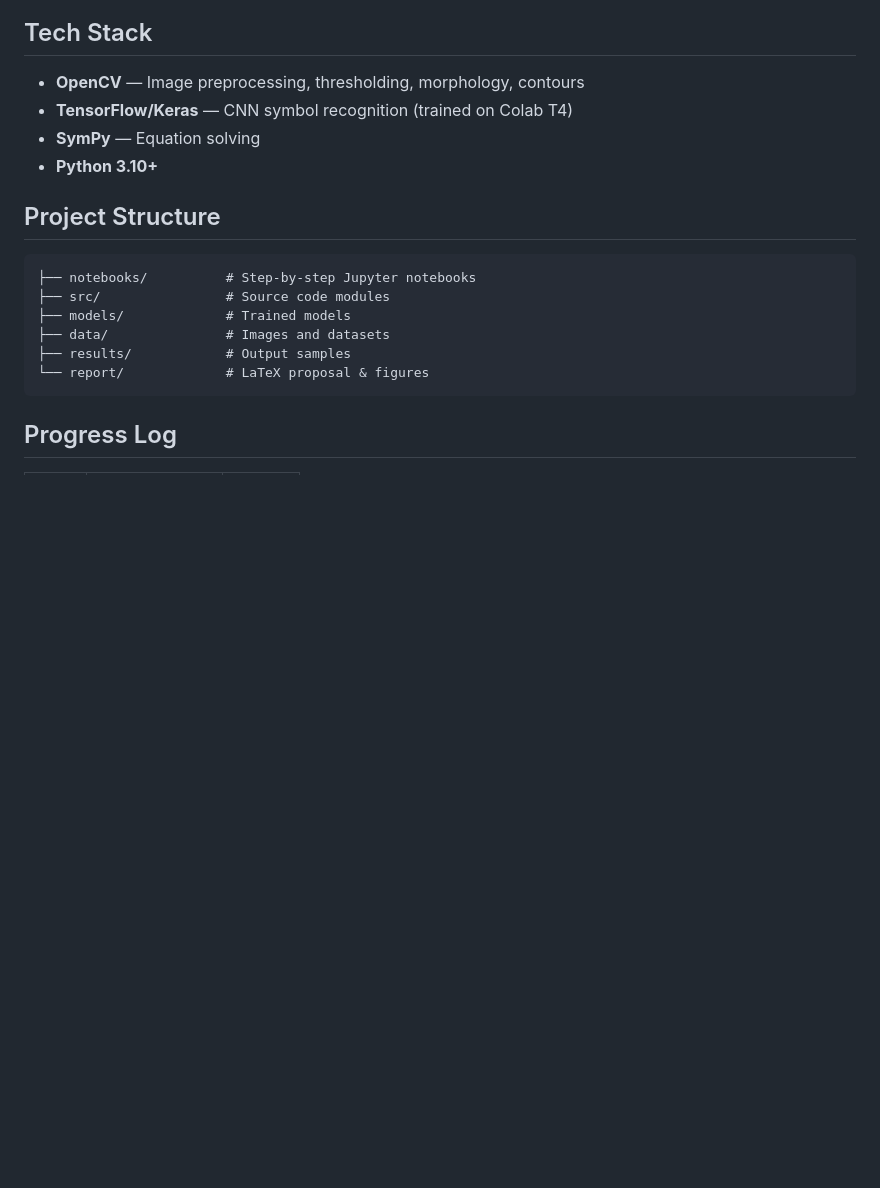
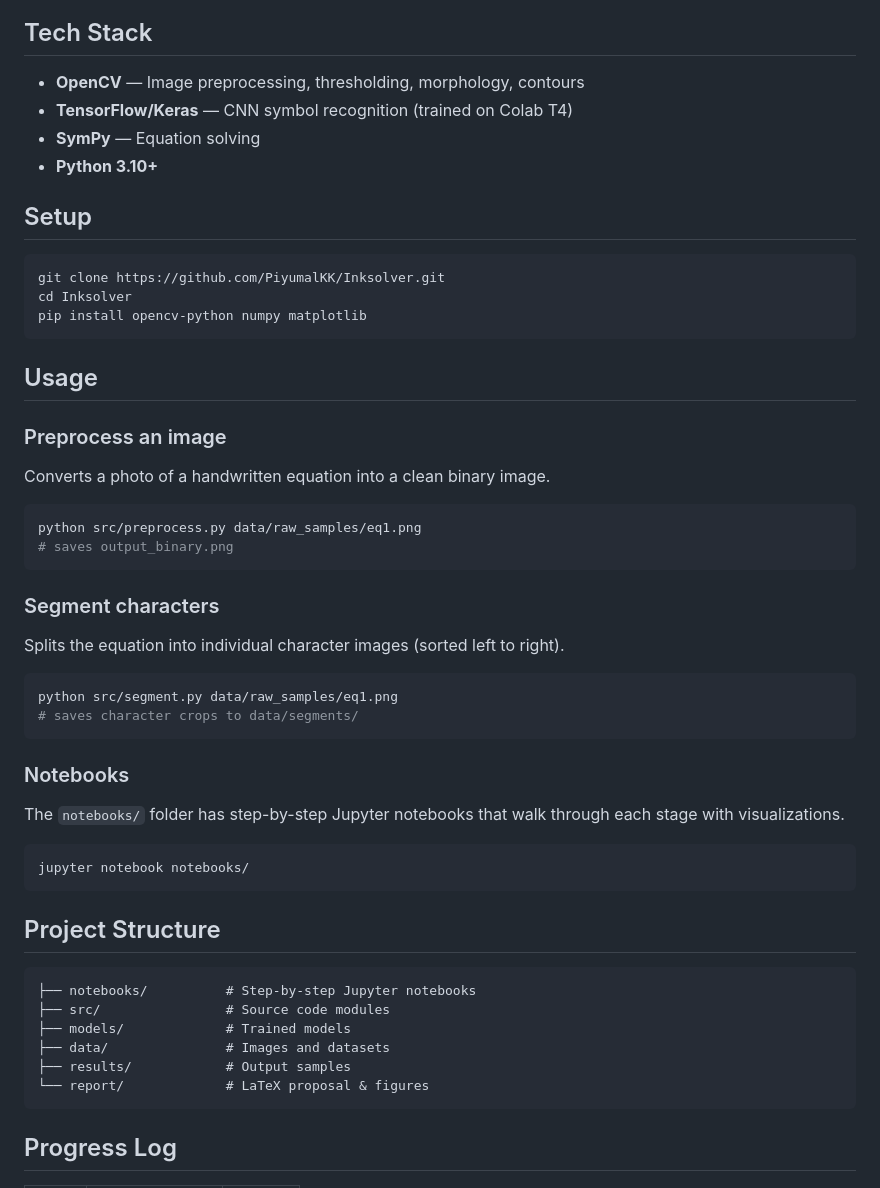
Before and after one commit to PiyumalKK/Inksolver, a Markdown page: README.md, the part around the change. Drawn GitHub-style; blank space fills up the shorter version.

````diff
--- a/README.md
+++ b/README.md
@@ -13,6 +13,36 @@ Photo → Grayscale → Threshold → Morphology Cleanup → Segment Characters
 - **TensorFlow/Keras** — CNN symbol recognition (trained on Colab T4)
 - **SymPy** — Equation solving
 - **Python 3.10+**
+
+## Setup
+
+```bash
+git clone https://github.com/PiyumalKK/Inksolver.git
+cd Inksolver
+pip install opencv-python numpy matplotlib
+```
+
+## Usage
+
+### Preprocess an image
+Converts a photo of a handwritten equation into a clean binary image.
+```bash
+python src/preprocess.py data/raw_samples/eq1.png
+# saves output_binary.png
+```
+
+### Segment characters
+Splits the equation into individual character images (sorted left to right).
+```bash
+python src/segment.py data/raw_samples/eq1.png
+# saves character crops to data/segments/
+```
+
+### Notebooks
+The `notebooks/` folder has step-by-step Jupyter notebooks that walk through each stage with visualizations.
+```bash
+jupyter notebook notebooks/
+```
 
 ## Project Structure
 ```
````
